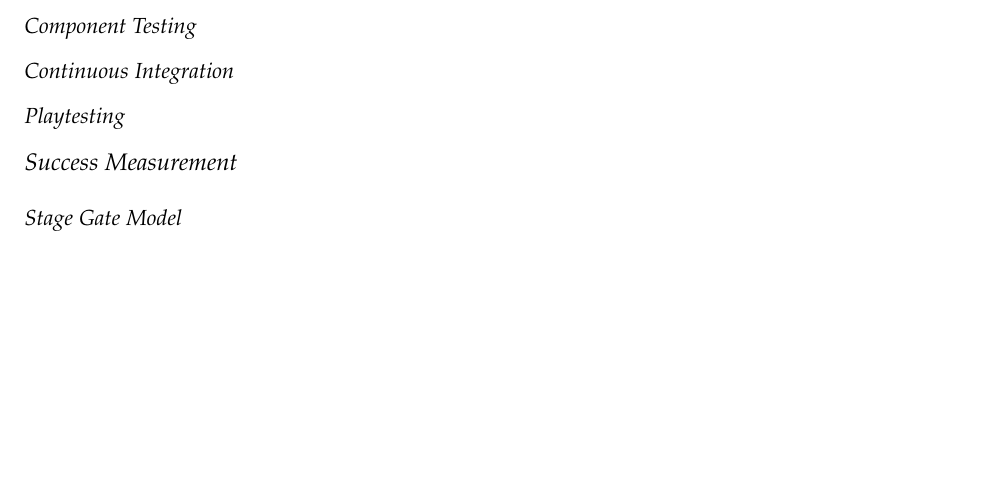
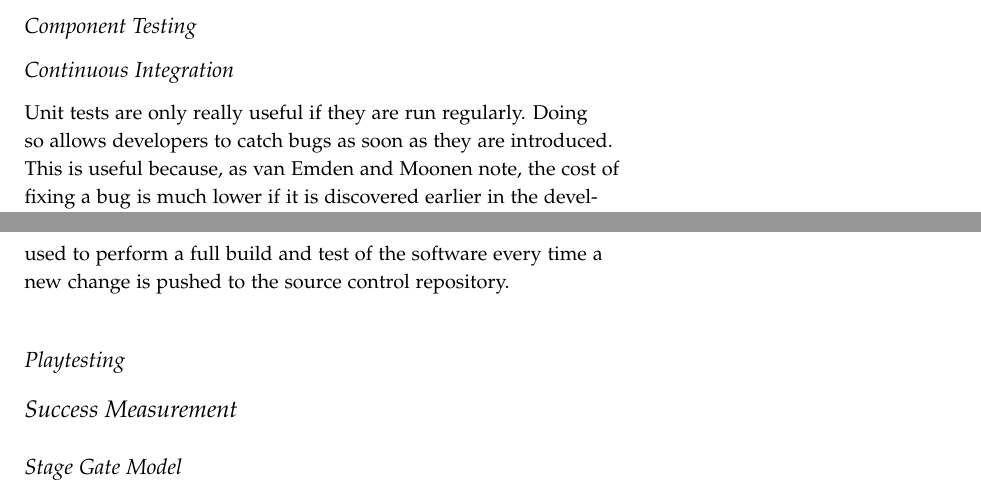
Before and after one commit to laithalissa/Serenity-report, a LaTeX thesis (Group Report/CS407 Group Report.tex, which reads Group Report/chapter/pid/quality.tex): part of page 19 of 61 before the commit and two parts of pages 18 and 19 of 61 after it, the two joined at a grey line, cut so that both start at the same text, the shorter picture padded with empty space. Compiled offline with pdfLaTeX.

Commit message:
Quality Controls: Continuous Integration
Why we will use a continous integration server.

```diff
--- a/Group Report/chapter/pid/quality.tex
+++ b/Group Report/chapter/pid/quality.tex
@@ -6,6 +6,13 @@
 \subsection{Component Testing}
 
 \subsection{Continuous Integration}
+
+Unit tests are only really useful if they are run regularly. Doing so allows developers
+to catch bugs as soon as they are introduced. This is useful because, as van Emden
+and Moonen note, the cost of fixing a bug is much lower if it is discovered earlier in
+the development cycle.\cite{emden2002} Therefore, a continuous integration server
+will be used to perform a full build and test of the software every time a new change
+is pushed to the source control repository.
 
 \subsection{Playtesting}
 
```
Also changed, not shown: Group Report/references.bib (+7 -0 lines).
